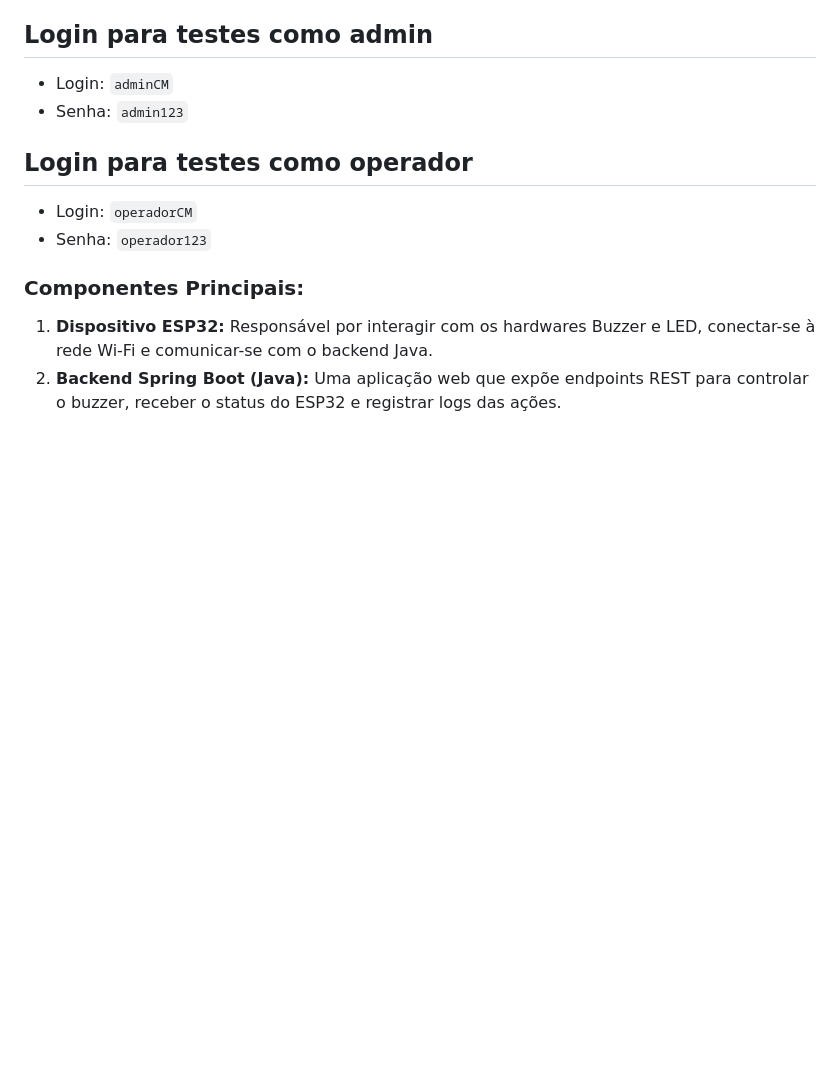
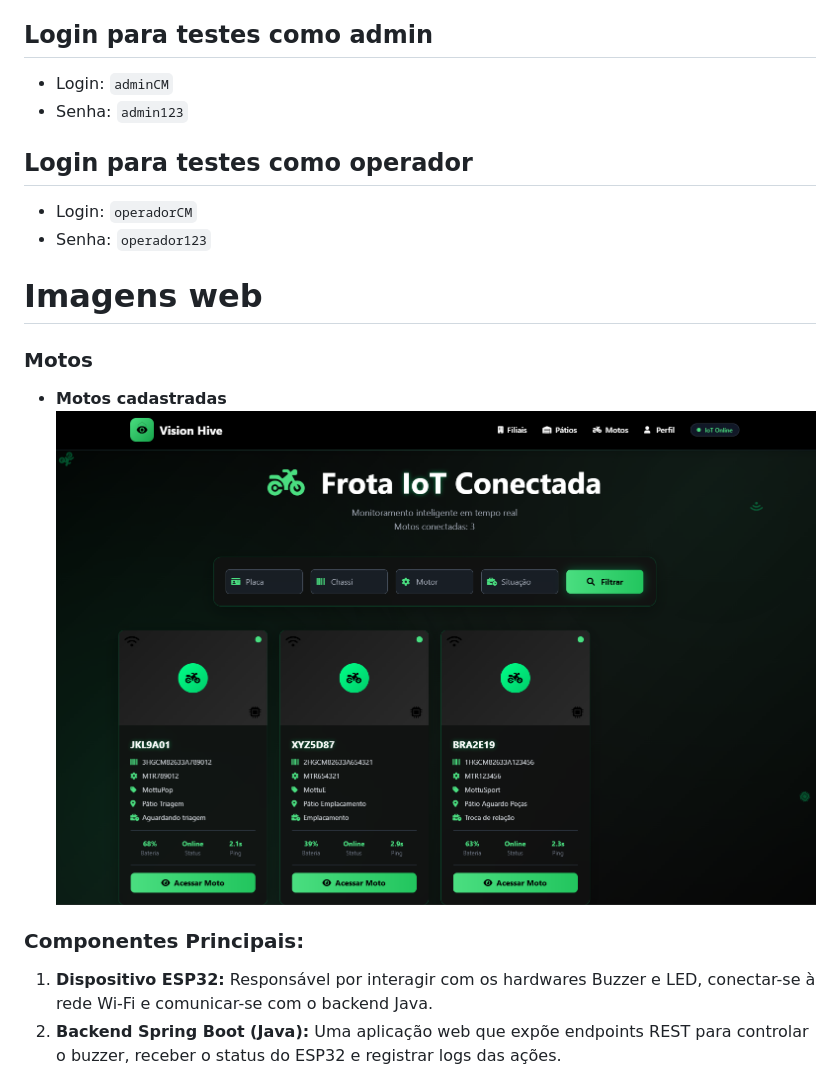
Before and after one commit to JoaoMichaeli/VisionHive-IoT, a Markdown page: README.md, the part around the change. Drawn GitHub-style; blank space fills up the shorter version.

````diff
--- a/README.md
+++ b/README.md
@@ -25,6 +25,14 @@ O sistema IoT VisionHive integra um dispositivo ESP32 com um backend Spring Boot
   ```operadorCM```
 - Senha:
   ```operador123```
+
+# Imagens web
+
+### Motos
+- **Motos cadastradas**
+  ![Motos cadastradas](imagens/motos.png)
+
+
 
 ### Componentes Principais:
 
````
